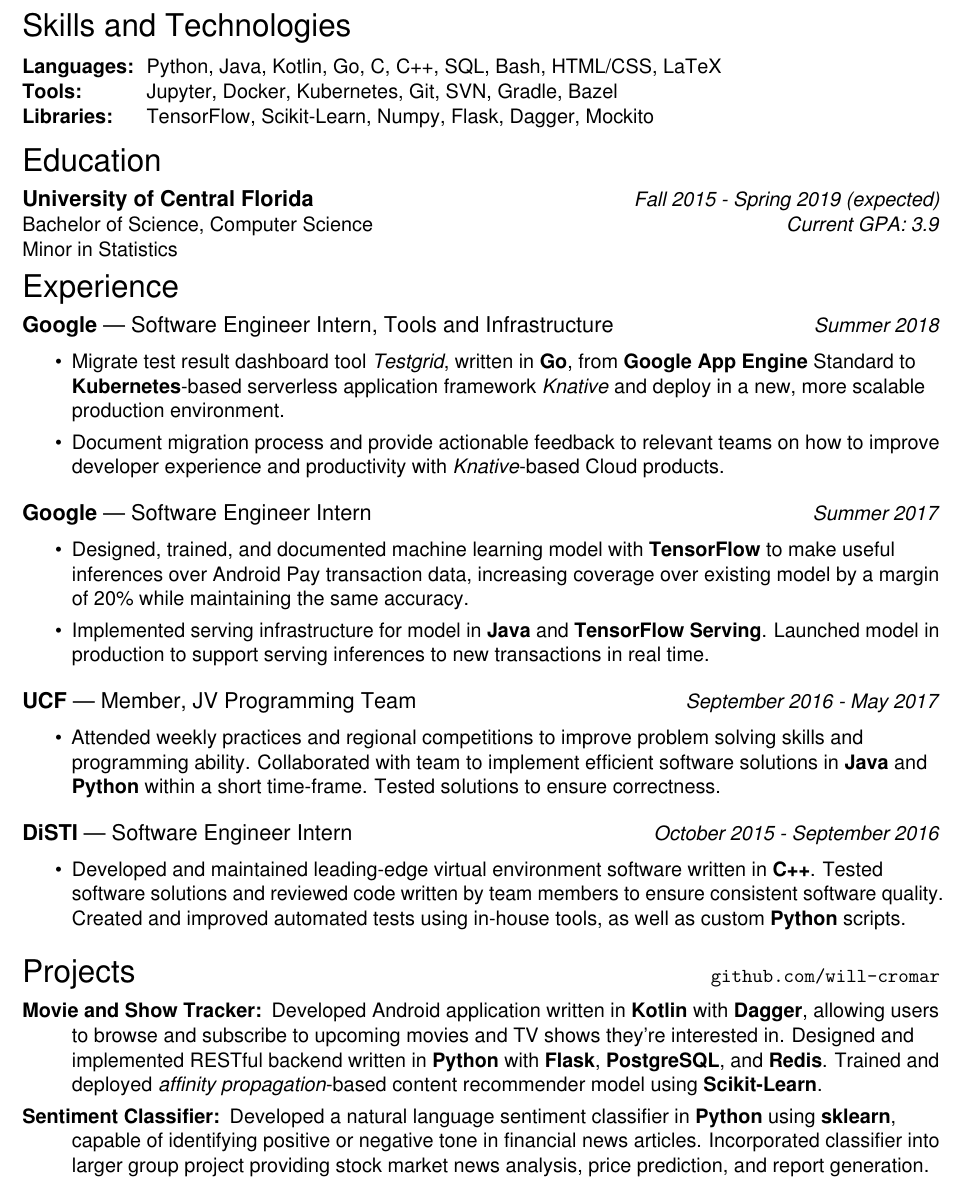
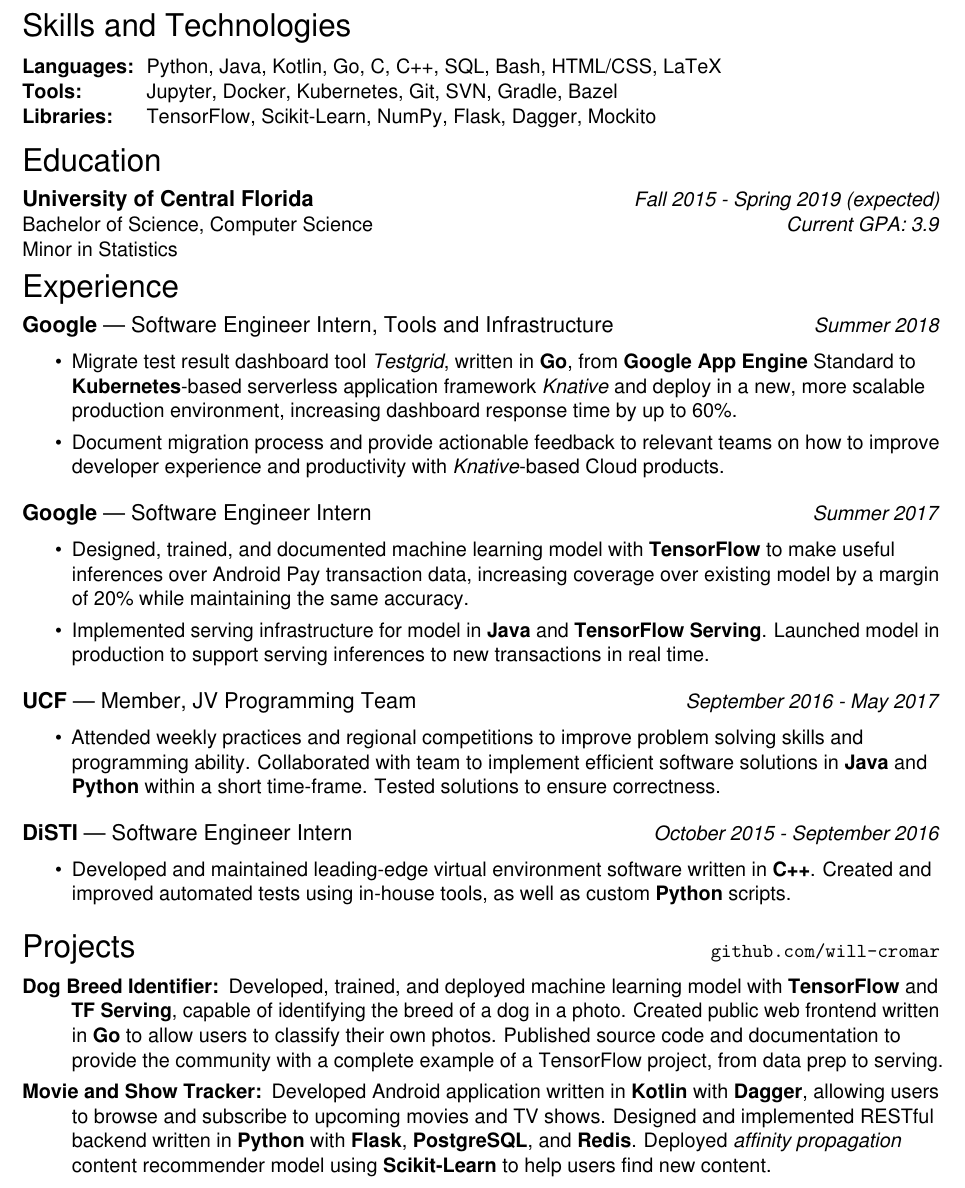
Before and after one commit to will-cromar/resume, a LaTeX CV (WilliamCromarResume.tex): part of the page, cut so that both start at the same text. Compiled offline with pdfLaTeX.

Commit message:
Updated person projects and Google experience #2.

```diff
--- a/WilliamCromarResume.tex
+++ b/WilliamCromarResume.tex
@@ -68,7 +68,7 @@
 \begin{tabular}{>{\bfseries}l@{\hskip .25cm} l}
   Languages: & Python, Java, Kotlin, Go, C, C++, SQL, Bash, HTML/CSS, LaTeX \\
   Tools: & Jupyter, Docker, Kubernetes, Git, SVN, Gradle, Bazel \\
-  Libraries: & TensorFlow, Scikit-Learn, Numpy, Flask, Dagger, Mockito \\
+  Libraries: & TensorFlow, Scikit-Learn, NumPy, Flask, Dagger, Mockito \\
 \end{tabular}
 
 
@@ -80,7 +80,7 @@
 \resheader{Experience}
 \ressubheader[| Software Engineer Intern, Tools and Infrastructure]{Google}{Summer 2018}
 \begin{itemize}
-  \item Migrate test result dashboard tool \emph{Testgrid}, written in \resskill{Go}, from \resskill{Google App Engine} Standard to \resskill{Kubernetes}-based serverless application framework \emph{Knative} and deploy in a new, more scalable production environment.
+  \item Migrate test result dashboard tool \emph{Testgrid}, written in \resskill{Go}, from \resskill{Google App Engine} Standard to \resskill{Kubernetes}-based serverless application framework \emph{Knative} and deploy in a new, more scalable production environment, increasing dashboard response time by up to 60\%.
   \item Document migration process and provide actionable feedback to relevant teams on how to improve developer experience and productivity with \emph{Knative}-based Cloud products.
 \end{itemize}
 
@@ -97,12 +97,12 @@
 
 \ressubheader[| Software Engineer Intern]{DiSTI}{October 2015 - September 2016}
 \begin{itemize}
-  \item Developed and maintained leading-edge virtual environment software written in \resskill{C++}. Tested software solutions and reviewed code written by team members to ensure consistent software quality. Created and improved automated tests using in-house tools, as well as custom \resskill{Python} scripts.
+  \item Developed and maintained leading-edge virtual environment software written in \resskill{C++}. Created and improved automated tests using in-house tools, as well as custom \resskill{Python} scripts.
 \end{itemize}
 
 \resheader[\hfill \texttt{github.com/will-cromar}]{Projects}
 \begin{description}
-  \item [Movie and Show Tracker:] Developed Android application written in \resskill{Kotlin} with \resskill{Dagger}, allowing users to browse and subscribe to upcoming movies and TV shows they're interested in. Designed and implemented RESTful backend written in \resskill{Python} with \resskill{Flask}, \resskill{PostgreSQL}, and \resskill{Redis}. Trained and deployed \emph{affinity propagation}-based content recommender model using \resskill{Scikit-Learn}.
-   \item [Sentiment Classifier:] Developed a natural language sentiment classifier in \resskill{Python} using \resskill{sklearn}, capable of identifying positive or negative tone in financial news articles. Incorporated classifier into larger group project providing stock market news analysis, price prediction, and report generation.
+  \item [Dog Breed Identifier:] Developed, trained, and deployed machine learning model with \resskill{TensorFlow} and \resskill{TF Serving}, capable of identifying the breed of a dog in a photo. Created public web frontend written in \resskill{Go} to allow users to classify their own photos. Published source code and documentation to provide the community with a complete example of a TensorFlow project, from data prep to serving.
+  \item [Movie and Show Tracker:] Developed Android application written in \resskill{Kotlin} with \resskill{Dagger}, allowing users to browse and subscribe to upcoming movies and TV shows. Designed and implemented RESTful backend written in \resskill{Python} with \resskill{Flask}, \resskill{PostgreSQL}, and \resskill{Redis}. Deployed \emph{affinity propagation} content recommender model using \resskill{Scikit-Learn} to help users find new content.
 \end{description}
 \end{document}
```
Also changed, not shown: WilliamCromarResume.pdf.
